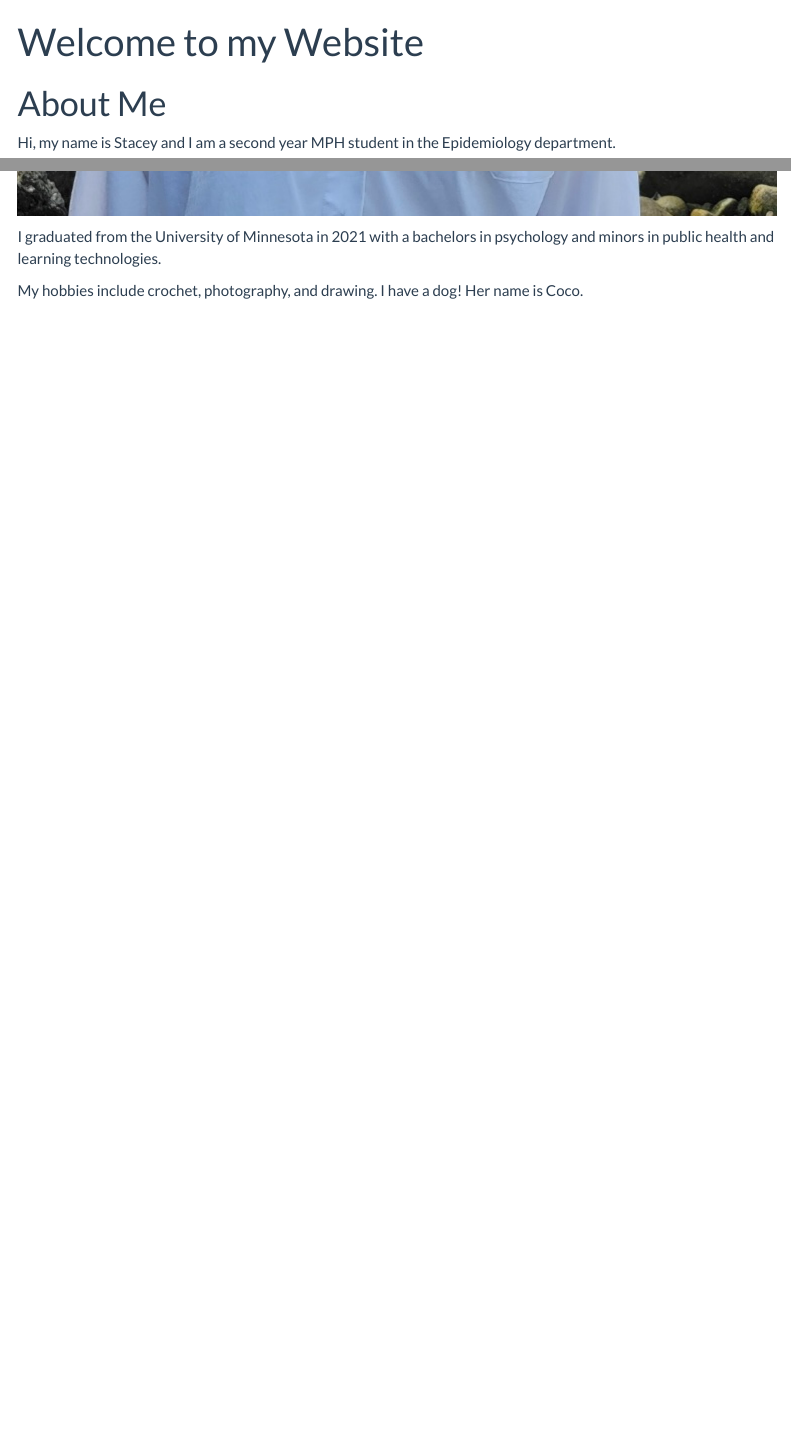
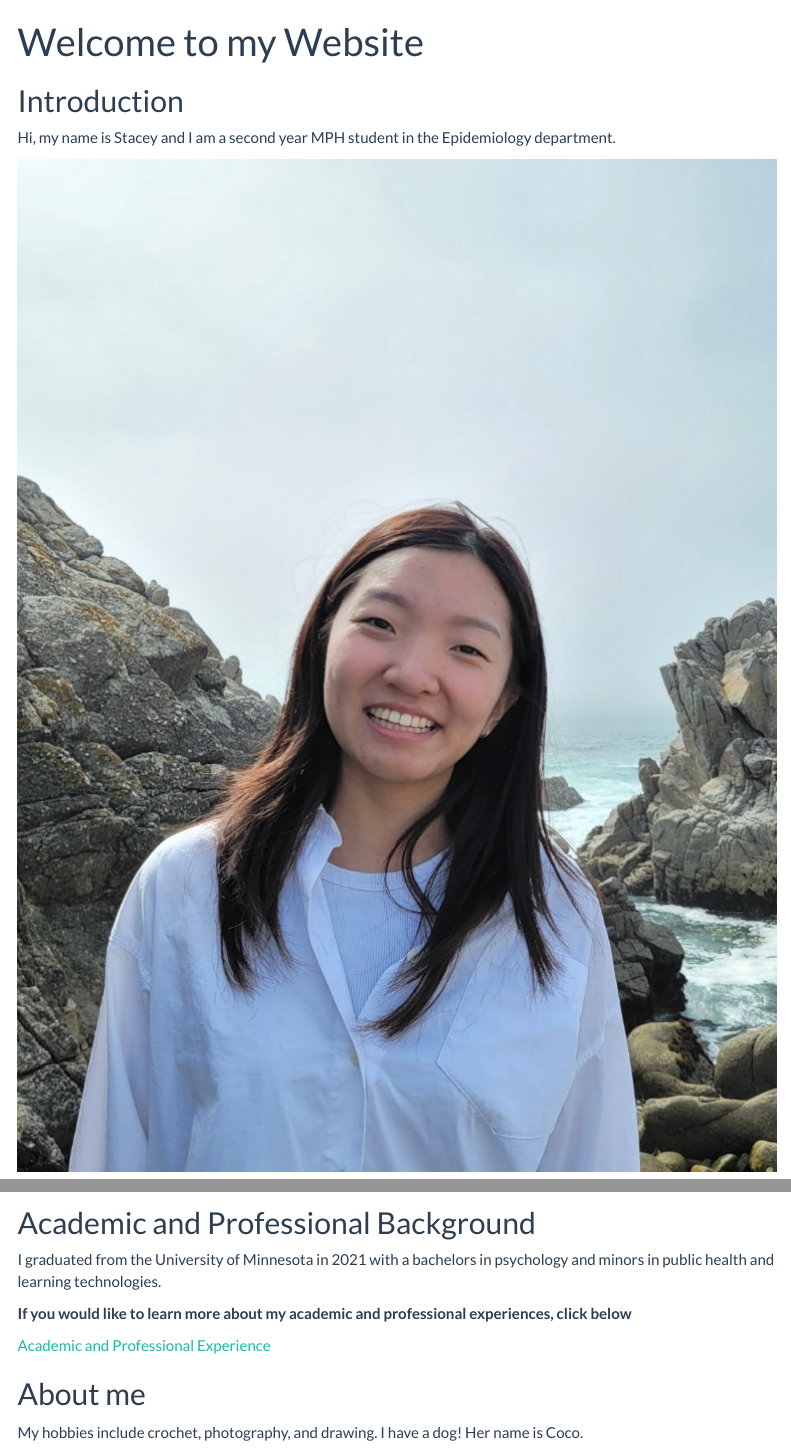
Before and after one commit to sd3730/sd3730.github.io, an R Markdown document (HW4 Website.Rmd): the page in a window 1100 px wide, from its top, and a second part further down, joined at a grey line. Rendered offline with R 4.5, knitr and Pandoc, with nearby package versions; menus at the side of the page are left out.

Commit message:
Format landing page and include link to academic and professional experience information

```diff
--- a/HW4 Website.Rmd
+++ b/HW4 Website.Rmd
@@ -7,13 +7,22 @@ output:
     theme: flatly
 ---
 
-# About Me
+## Introduction
 
 Hi, my name is Stacey and I am a second year MPH student in the Epidemiology department.
 
 ![](images/aboutme.jpg)
 
+
+## Academic and Professional Background
+
 I graduated from the University of Minnesota in 2021 with a bachelors in psychology and minors in public health and learning technologies.
+
+**If you would like to learn more about my academic and professional experiences, click below**
+
+[Academic and Professional Experience](resume.html)
+
+## About me
 
 My hobbies include crochet, photography, and drawing. I have a dog! Her name is Coco.
 
```
Also changed, not shown: 1 other file.
